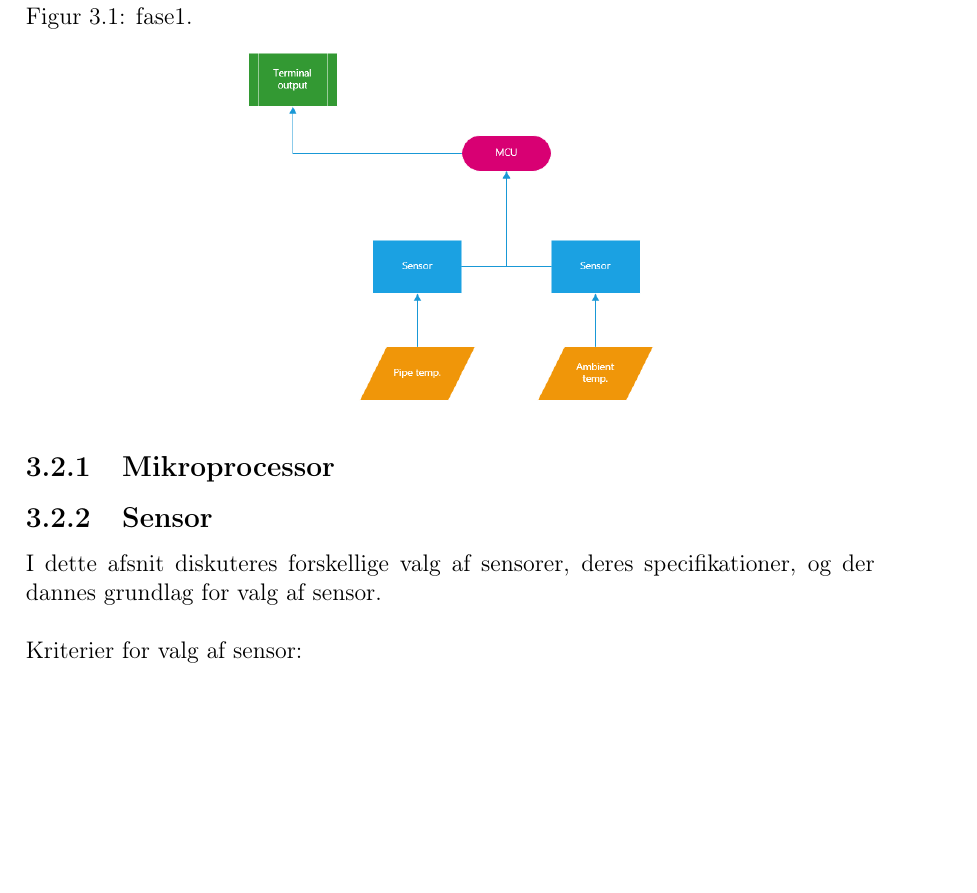
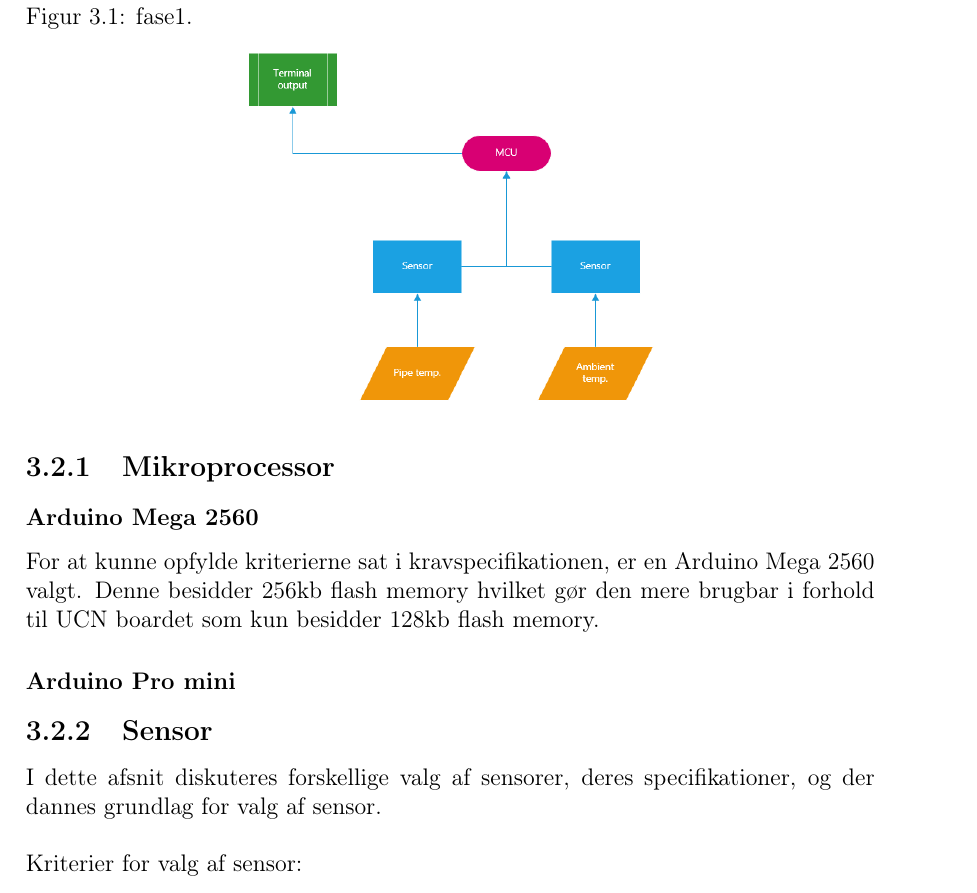
Before and after one commit to Henrik689/UCNG1P2, a LaTeX book (Rapport/rapport.tex, which reads Rapport/contents/hardware/mikroprocessor.tex): part of page 11 of 23, cut so that both start at the same text, the shorter picture padded with empty space. Compiled offline with pdfLaTeX.

Commit message:
mikroprocessor startet

```diff
--- a/Rapport/contents/hardware/mikroprocessor.tex
+++ b/Rapport/contents/hardware/mikroprocessor.tex
@@ -1 +1,7 @@
 \subsection{Mikroprocessor}
+\subsubsection{Arduino Mega 2560}
+For at kunne opfylde kriterierne sat i kravspecifikationen, er en Arduino Mega 2560 valgt. Denne besidder 256kb flash memory hvilket gør den mere brugbar i forhold til UCN boardet som kun besidder 128kb flash memory.
+
+
+
+\subsubsection{Arduino Pro mini}
```
Also changed, not shown: Rapport/contents/hardware/arkitektur.tex (line endings or trailing spaces), 1 other file.
